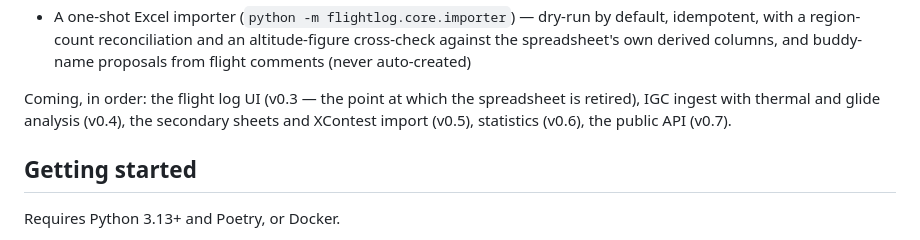
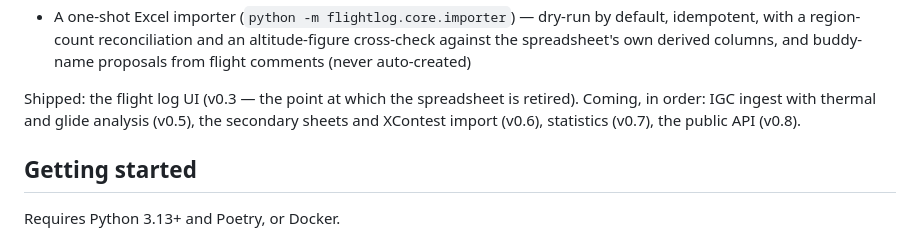
Before and after one commit to Think4dvantage/flightlog, a Markdown page: README.md, the part around the change. Drawn GitHub-style.

```diff
--- a/README.md
+++ b/README.md
@@ -33,9 +33,9 @@ Shipped in v0.2:
   with a region-count reconciliation and an altitude-figure cross-check against the spreadsheet's own
   derived columns, and buddy-name proposals from flight comments (never auto-created)
 
-Coming, in order: the flight log UI (v0.3 — the point at which the spreadsheet is retired), IGC ingest
-with thermal and glide analysis (v0.4), the secondary sheets and XContest import (v0.5), statistics
-(v0.6), the public API (v0.7).
+Shipped: the flight log UI (v0.3 — the point at which the spreadsheet is retired). Coming, in order:
+IGC ingest with thermal and glide analysis (v0.5), the secondary sheets and XContest import (v0.6),
+statistics (v0.7), the public API (v0.8).
 
 ## Getting started
 
```
Also changed, not shown: .ai/context/features.md (+16 -9 lines), RESUME.md (+14 -6 lines).
